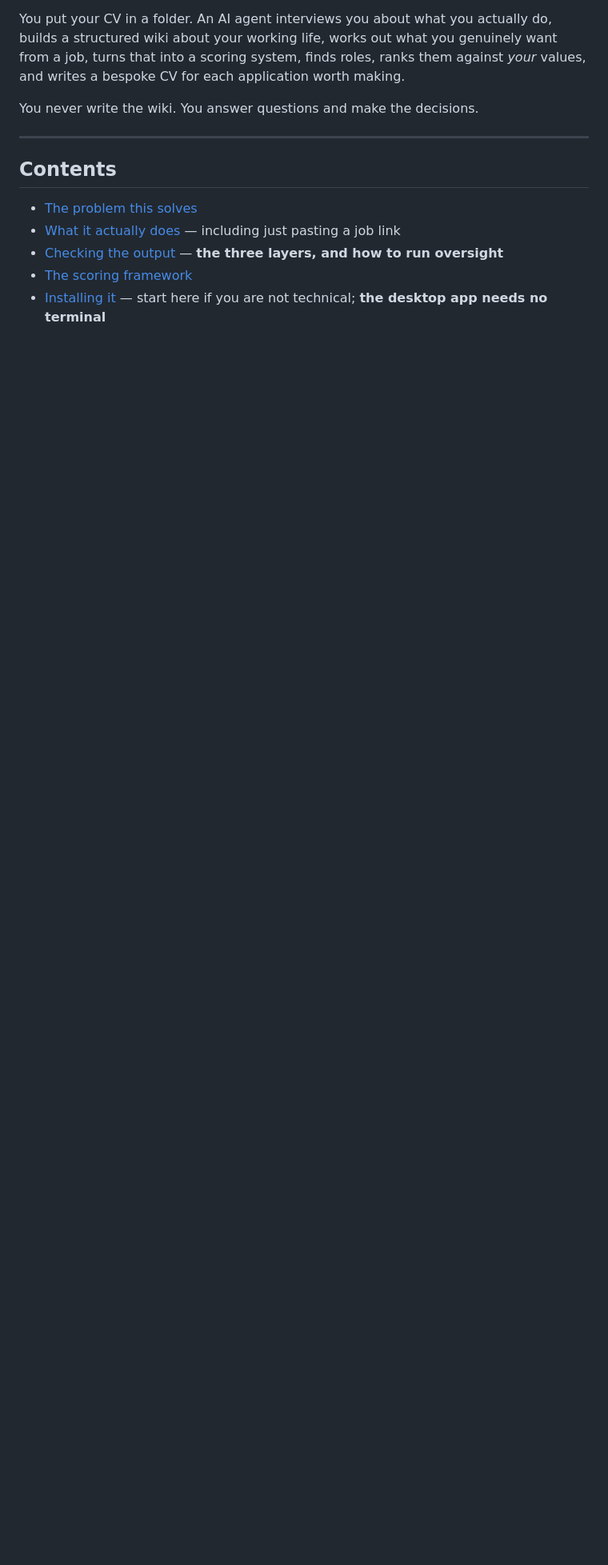
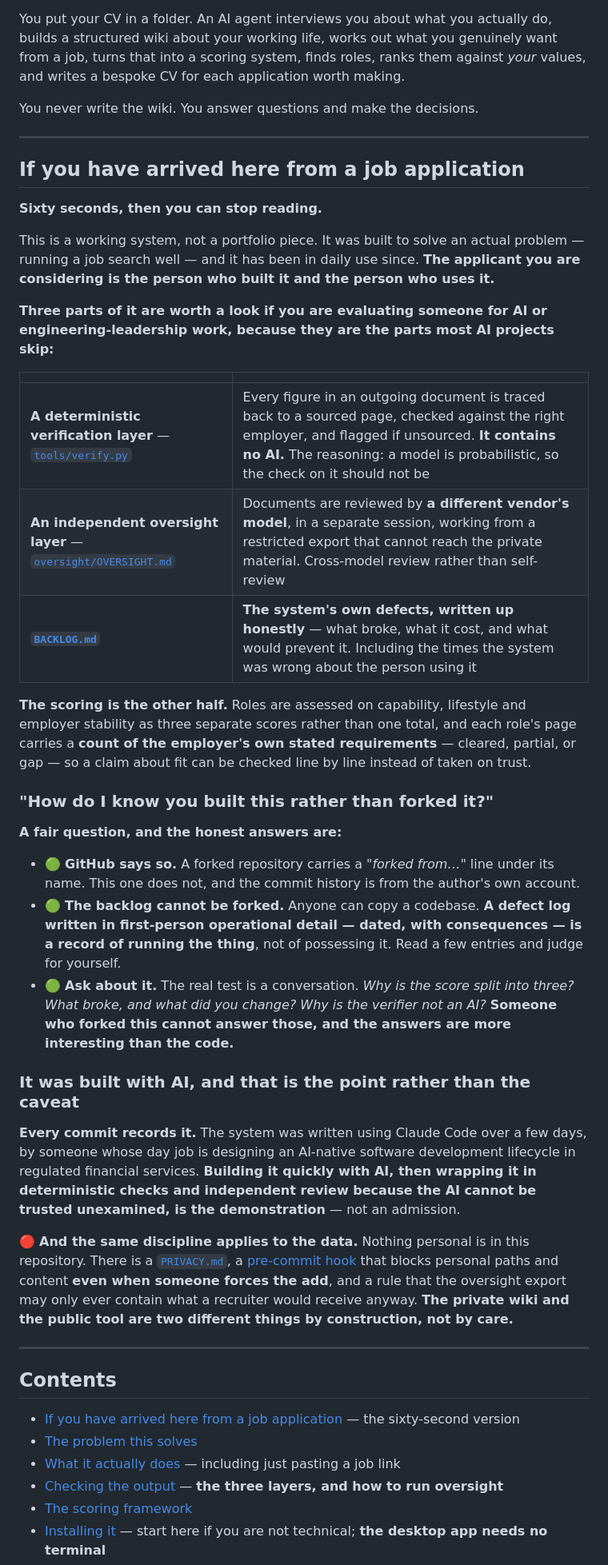
Before and after one commit to sachajackson/career-wiki, a Markdown page: README.md, the part around the change. Shown at 80% size. Rendered like a GitHub page; blank space fills up the shorter version.

Commit message:
readme: add a sixty-second section for readers arriving from a job application
Points a non-user at the three parts worth evaluating - the deterministic
verifier, the cross-vendor oversight layer, and the defect backlog - and
answers the obvious question about whether the repo was built or forked.

The honest answers: GitHub marks forks and this is not one; a defect log
written in first-person operational detail is a record of running the
system rather than possessing it; and the real test is being asked why
the score is split three ways and what broke.

States plainly that it was built with AI and that wrapping AI output in
deterministic checks and independent review is the demonstration rather
than an admission.

Co-Authored-By: Claude Opus 5 <noreply@anthropic.com>

```diff
--- a/README.md
+++ b/README.md
@@ -70,8 +70,59 @@ You never write the wiki. You answer questions and make the decisions.
 
 ---
 
+## If you have arrived here from a job application
+
+**Sixty seconds, then you can stop reading.**
+
+This is a working system, not a portfolio piece. It was built to solve an actual problem — running a job
+search well — and it has been in daily use since. **The applicant you are considering is the person who
+built it and the person who uses it.**
+
+**Three parts of it are worth a look if you are evaluating someone for AI or engineering-leadership work,
+because they are the parts most AI projects skip:**
+
+| | |
+|---|---|
+| **A deterministic verification layer** — [`tools/verify.py`](tools/verify.py) | Every figure in an outgoing document is traced back to a sourced page, checked against the right employer, and flagged if unsourced. **It contains no AI.** The reasoning: a model is probabilistic, so the check on it should not be |
+| **An independent oversight layer** — [`oversight/OVERSIGHT.md`](oversight/) | Documents are reviewed by **a different vendor's model**, in a separate session, working from a restricted export that cannot reach the private material. Cross-model review rather than self-review |
+| **[`BACKLOG.md`](BACKLOG.md)** | **The system's own defects, written up honestly** — what broke, what it cost, and what would prevent it. Including the times the system was wrong about the person using it |
+
+**The scoring is the other half.** Roles are assessed on capability, lifestyle and employer stability as
+three separate scores rather than one total, and each role's page carries a **count of the employer's own
+stated requirements** — cleared, partial, or gap — so a claim about fit can be checked line by line
+instead of taken on trust.
+
+### "How do I know you built this rather than forked it?"
+
+**A fair question, and the honest answers are:**
+
+- 🟢 **GitHub says so.** A forked repository carries a *"forked from…"* line under its name. This one does
+  not, and the commit history is from the author's own account.
+- 🟢 **The backlog cannot be forked.** Anyone can copy a codebase. **A defect log written in first-person
+  operational detail — dated, with consequences — is a record of running the thing**, not of possessing it.
+  Read a few entries and judge for yourself.
+- 🟢 **Ask about it.** The real test is a conversation. *Why is the score split into three? What broke, and
+  what did you change? Why is the verifier not an AI?* **Someone who forked this cannot answer those, and
+  the answers are more interesting than the code.**
+
+### It was built with AI, and that is the point rather than the caveat
+
+**Every commit records it.** The system was written using Claude Code over a few days, by someone whose
+day job is designing an AI-native software development lifecycle in regulated financial services.
+**Building it quickly with AI, then wrapping it in deterministic checks and independent review because the
+AI cannot be trusted unexamined, is the demonstration** — not an admission.
+
+🔴 **And the same discipline applies to the data.** Nothing personal is in this repository. There is a
+[`PRIVACY.md`](PRIVACY.md), a [pre-commit hook](githooks/pre-commit) that blocks personal paths and content
+**even when someone forces the add**, and a rule that the oversight export may only ever contain what a
+recruiter would receive anyway. **The private wiki and the public tool are two different things by
+construction, not by care.**
+
+---
+
 ## Contents
 
+- [If you have arrived here from a job application](#if-you-have-arrived-here-from-a-job-application) — the sixty-second version
 - [The problem this solves](#the-problem-this-solves)
 - [What it actually does](#what-it-actually-does) — including just pasting a job link
 - [Checking the output](#checking-the-output) — **the three layers, and how to run oversight**
```
